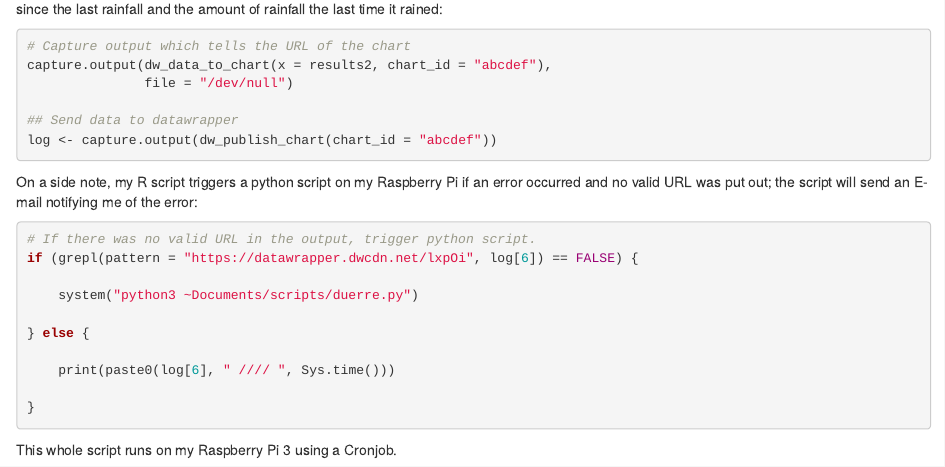
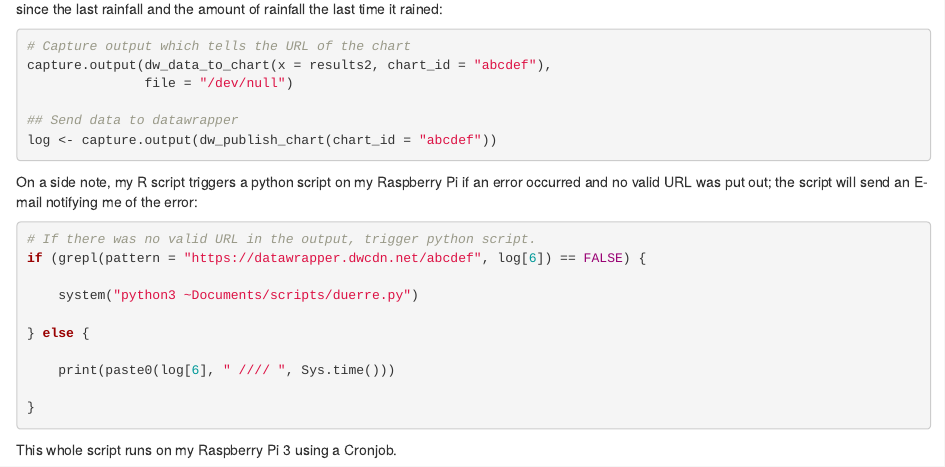
Before and after one commit to yannikbuhl/blog2, an R Markdown document (_posts/2021-06-13-automated-reporting-on-lacking-rainfall-in-germany/automated-reporting-on-lacking-rainfall-in-germany.Rmd): the page in a window 1100 px wide, from 3870 px down. Rendered offline with R 4.5, knitr and Pandoc, with nearby package versions; drawn as R Markdown's standard HTML page in place of the format the file asks for; some code elsewhere in the file could not run offline.

Commit message:
second day

````diff
--- a/_posts/2021-06-13-automated-reporting-on-lacking-rainfall-in-germany/automated-reporting-on-lacking-rainfall-in-germany.Rmd
+++ b/_posts/2021-06-13-automated-reporting-on-lacking-rainfall-in-germany/automated-reporting-on-lacking-rainfall-in-germany.Rmd
@@ -195,7 +195,7 @@ On a side note, my R script triggers a python script on my Raspberry Pi if an er
 
 ```{r eval = FALSE}
 # If there was no valid URL in the output, trigger python script.
-if (grepl(pattern = "https://datawrapper.dwcdn.net/lxpOi", log[6]) == FALSE) {
+if (grepl(pattern = "https://datawrapper.dwcdn.net/abcdef", log[6]) == FALSE) {
 
 	system("python3 ~Documents/scripts/duerre.py")
 
--- a/theme.css
+++ b/theme.css
@@ -17,7 +17,7 @@
 html {
   /*-- Main font sizes --*/
   --title-size:      35px;
-  --body-size:       1.06rem;
+  --body-size:       1.15rem;
   --code-size:       14px;
   --aside-size:      12px;
   --fig-cap-size:    13px;
````
Also changed, not shown: _posts/2021-06-13-automated-reporting-on-lacking-rainfall-in-germany/automated-reporting-on-lacking-rainfall-in-germany.html, 6 other files.
